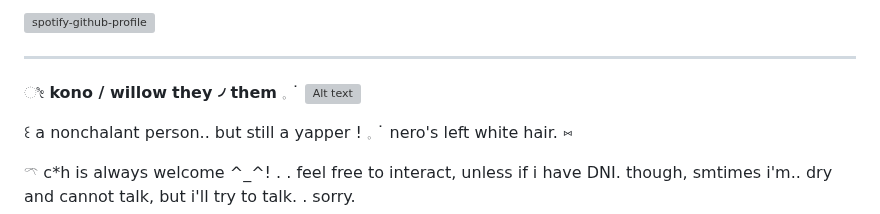
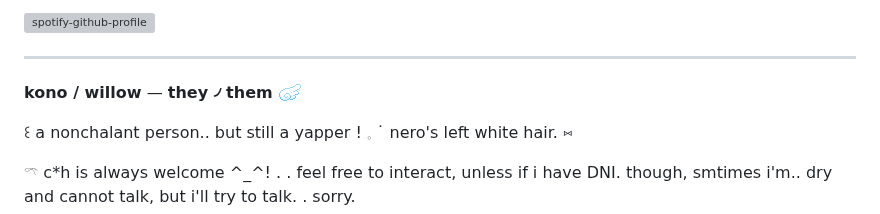
Before and after one commit to tornmask/tornmask, a Markdown page: README.md, the part around the change. Rendered like a GitHub page; grey boxes are pictures that could not be loaded.

```diff
--- a/README.md
+++ b/README.md
@@ -18,7 +18,7 @@
 
 <p align=center
 
- ೀ **kono / willow** **they ৴ them** 𓈒   ˙ ![Alt text](tumblr_ca01b4bde0808bf3584ef4cbb3dd0f76_6694e173_75.gif)
+ **kono / willow** — **they ৴ them** ![Alt text](IMG_6207.gif)
 
 <p align=center
 
```
